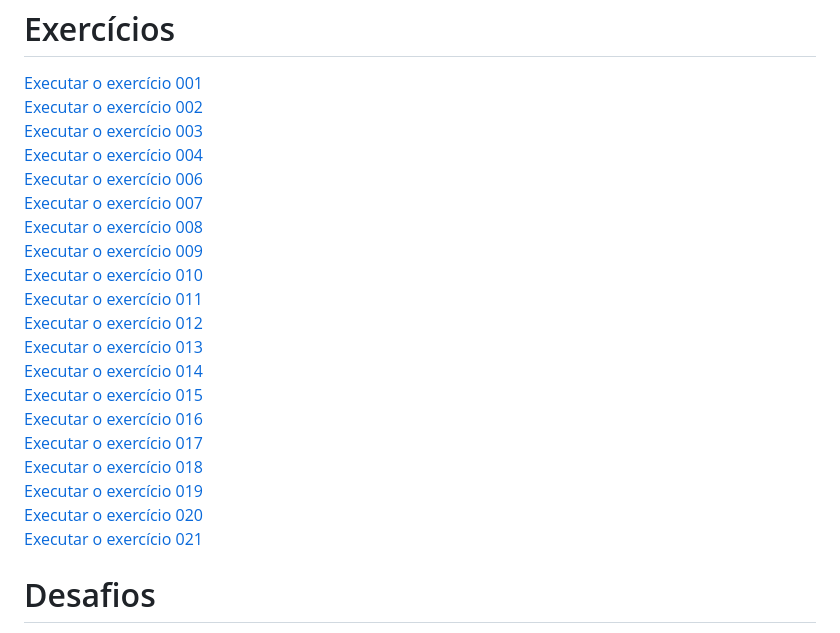
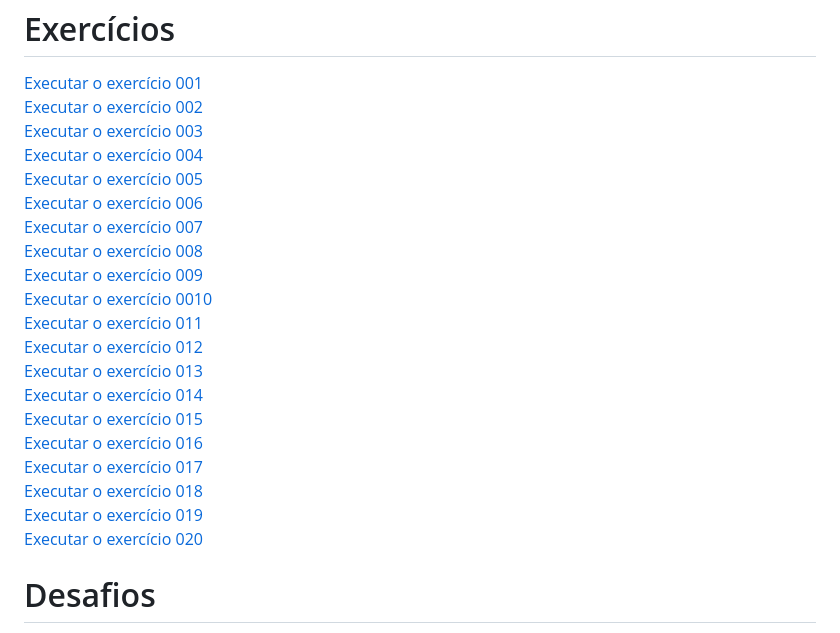
Before and after one commit to lucknoshi/html_css, a Markdown page: README.md, the part around the change. Drawn GitHub-style.

```diff
--- a/README.md
+++ b/README.md
@@ -7,22 +7,22 @@ Projetos em HTML5 e CSS3.
 <a href="https://lucknoshi.github.io/html_css/exercicios/ex002/">Executar o exercício 002</a><br>
 <a href="https://lucknoshi.github.io/html_css/exercicios/ex003/">Executar o exercício 003</a><br>
 <a href="https://lucknoshi.github.io/html_css/exercicios/ex004/">Executar o exercício 004</a><br>
-<a href="https://lucknoshi.github.io/html_css/exercicios/ex006/">Executar o exercício 006</a><br>
-<a href="https://lucknoshi.github.io/html_css/exercicios/ex007/">Executar o exercício 007</a><br>
-<a href="https://lucknoshi.github.io/html_css/exercicios/ex008/">Executar o exercício 008</a><br>
-<a href="https://lucknoshi.github.io/html_css/exercicios/ex009/">Executar o exercício 009</a><br>
-<a href="https://lucknoshi.github.io/html_css/exercicios/ex010/">Executar o exercício 010</a><br>
-<a href="https://lucknoshi.github.io/html_css/exercicios/ex011/">Executar o exercício 011</a><br>
-<a href="https://lucknoshi.github.io/html_css/exercicios/ex012/">Executar o exercício 012</a><br>
-<a href="https://lucknoshi.github.io/html_css/exercicios/ex013/">Executar o exercício 013</a><br>
-<a href="https://lucknoshi.github.io/html_css/exercicios/ex014/">Executar o exercício 014</a><br>
-<a href="https://lucknoshi.github.io/html_css/exercicios/ex015/">Executar o exercício 015</a><br>
-<a href="https://lucknoshi.github.io/html_css/exercicios/ex016/">Executar o exercício 016</a><br>
-<a href="https://lucknoshi.github.io/html_css/exercicios/ex017/">Executar o exercício 017</a><br>
-<a href="https://lucknoshi.github.io/html_css/exercicios/ex018/">Executar o exercício 018</a><br>
-<a href="https://lucknoshi.github.io/html_css/exercicios/ex019/">Executar o exercício 019</a><br>
-<a href="https://lucknoshi.github.io/html_css/exercicios/ex020/">Executar o exercício 020</a><br>
-<a href="https://lucknoshi.github.io/html_css/exercicios/ex021/site.html">Executar o exercício 021</a>
+<a href="https://lucknoshi.github.io/html_css/exercicios/ex006/">Executar o exercício 005</a><br>
+<a href="https://lucknoshi.github.io/html_css/exercicios/ex007/">Executar o exercício 006</a><br>
+<a href="https://lucknoshi.github.io/html_css/exercicios/ex008/">Executar o exercício 007</a><br>
+<a href="https://lucknoshi.github.io/html_css/exercicios/ex009/">Executar o exercício 008</a><br>
+<a href="https://lucknoshi.github.io/html_css/exercicios/ex010/">Executar o exercício 009</a><br>
+<a href="https://lucknoshi.github.io/html_css/exercicios/ex011/">Executar o exercício 0010</a><br>
+<a href="https://lucknoshi.github.io/html_css/exercicios/ex012/">Executar o exercício 011</a><br>
+<a href="https://lucknoshi.github.io/html_css/exercicios/ex013/">Executar o exercício 012</a><br>
+<a href="https://lucknoshi.github.io/html_css/exercicios/ex014/">Executar o exercício 013</a><br>
+<a href="https://lucknoshi.github.io/html_css/exercicios/ex015/">Executar o exercício 014</a><br>
+<a href="https://lucknoshi.github.io/html_css/exercicios/ex016/">Executar o exercício 015</a><br>
+<a href="https://lucknoshi.github.io/html_css/exercicios/ex017/">Executar o exercício 016</a><br>
+<a href="https://lucknoshi.github.io/html_css/exercicios/ex018/">Executar o exercício 017</a><br>
+<a href="https://lucknoshi.github.io/html_css/exercicios/ex019/">Executar o exercício 018</a><br>
+<a href="https://lucknoshi.github.io/html_css/exercicios/ex020/">Executar o exercício 019</a><br>
+<a href="https://lucknoshi.github.io/html_css/exercicios/ex021/site.html">Executar o exercício 020</a>
 
 <h1>Desafios</h1>
 <a href="https://lucknoshi.github.io/html_css/desafios/desafio01/desafio01.html">Executar o desafio01</a><br>
```
